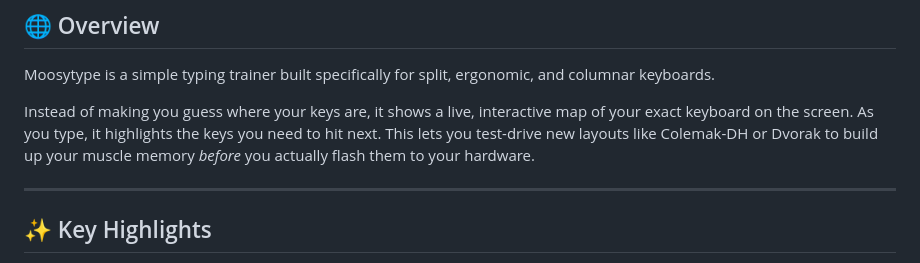
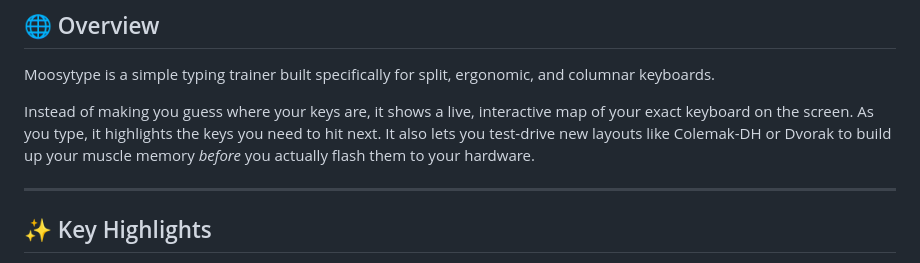
Before and after one commit to moosylog/moosytype, a Markdown page: README.md, the part around the change. GitHub-like rendering.

Commit message:
Update README to enhance keyboard layout explanation
Clarified description of Moosytype's functionality.

```diff
--- a/README.md
+++ b/README.md
@@ -29,7 +29,7 @@
 
 Moosytype is a simple typing trainer built specifically for split, ergonomic, and columnar keyboards.
 
-Instead of making you guess where your keys are, it shows a live, interactive map of your exact keyboard on the screen. As you type, it highlights the keys you need to hit next. This lets you test-drive new layouts like Colemak-DH or Dvorak to build up your muscle memory *before* you actually flash them to your hardware.
+Instead of making you guess where your keys are, it shows a live, interactive map of your exact keyboard on the screen. As you type, it highlights the keys you need to hit next. It also lets you test-drive new layouts like Colemak-DH or Dvorak to build up your muscle memory *before* you actually flash them to your hardware.
 
 ---
 
```
